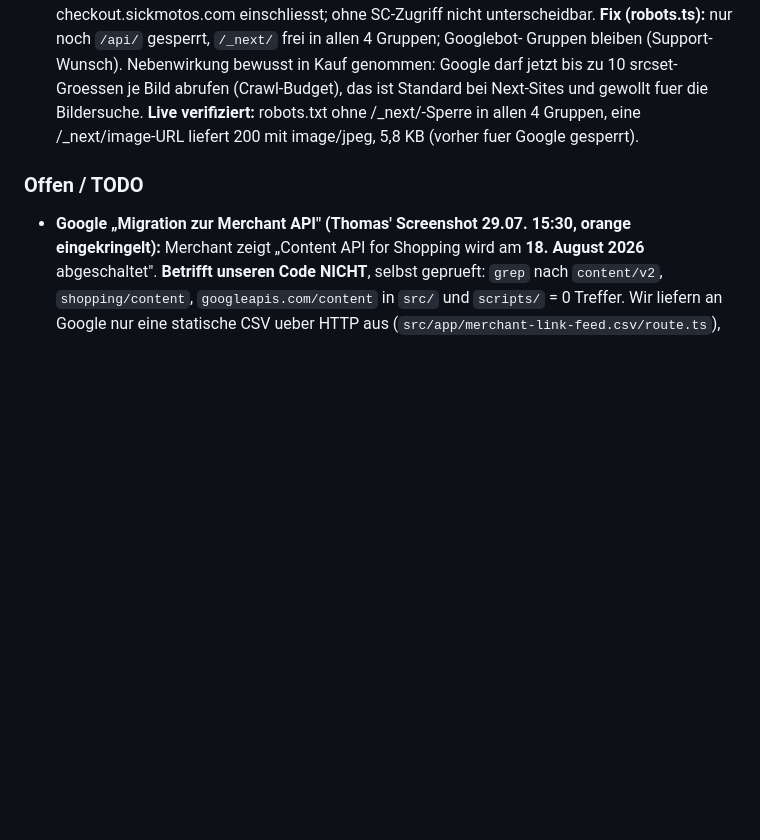
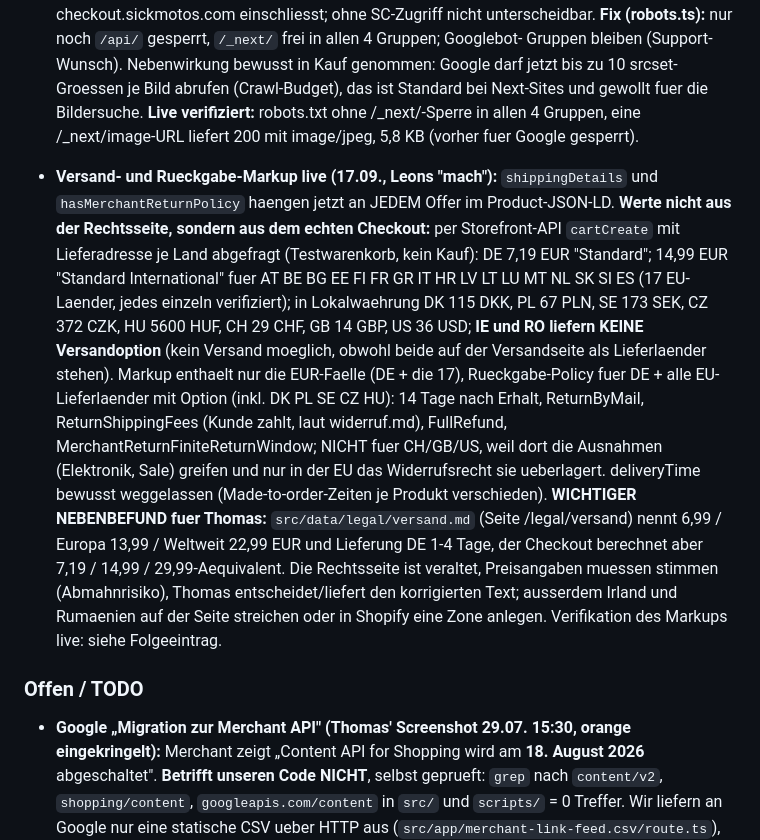
Before and after one commit to dura2507/sickmotos-shop, a Markdown page: PROJECT_STATE.md, the part around the change. GitHub-like rendering; blank space fills up the shorter version.

Commit message:
PROJECT_STATE: Versand/Rueckgabe-Markup dokumentiert, Versandseite veraltet, IE/RO ohne Versandoption
Co-Authored-By: Claude Fable 5 <noreply@anthropic.com>

```diff
--- a/PROJECT_STATE.md
+++ b/PROJECT_STATE.md
@@ -1335,6 +1335,26 @@ Shopify-Storefront `sick-motos.com`. Design: premium, dunkel, rote Akzente (#E10
   gewollt fuer die Bildersuche. **Live verifiziert:** robots.txt ohne /_next/-Sperre in allen 4
   Gruppen, eine /_next/image-URL liefert 200 mit image/jpeg, 5,8 KB (vorher fuer Google gesperrt).
 
+- **Versand- und Rueckgabe-Markup live (17.09., Leons "mach"):** `shippingDetails` und
+  `hasMerchantReturnPolicy` haengen jetzt an JEDEM Offer im Product-JSON-LD. **Werte nicht aus
+  der Rechtsseite, sondern aus dem echten Checkout:** per Storefront-API `cartCreate` mit
+  Lieferadresse je Land abgefragt (Testwarenkorb, kein Kauf): DE 7,19 EUR "Standard"; 14,99 EUR
+  "Standard International" fuer AT BE BG EE FI FR GR IT HR LV LT LU MT NL SK SI ES (17 EU-Laender,
+  jedes einzeln verifiziert); in Lokalwaehrung DK 115 DKK, PL 67 PLN, SE 173 SEK, CZ 372 CZK,
+  HU 5600 HUF, CH 29 CHF, GB 14 GBP, US 36 USD; **IE und RO liefern KEINE Versandoption** (kein
+  Versand moeglich, obwohl beide auf der Versandseite als Lieferlaender stehen). Markup enthaelt
+  nur die EUR-Faelle (DE + die 17), Rueckgabe-Policy fuer DE + alle EU-Lieferlaender mit Option
+  (inkl. DK PL SE CZ HU): 14 Tage nach Erhalt, ReturnByMail, ReturnShippingFees (Kunde zahlt,
+  laut widerruf.md), FullRefund, MerchantReturnFiniteReturnWindow; NICHT fuer CH/GB/US, weil
+  dort die Ausnahmen (Elektronik, Sale) greifen und nur in der EU das Widerrufsrecht sie
+  ueberlagert. deliveryTime bewusst weggelassen (Made-to-order-Zeiten je Produkt verschieden).
+  **WICHTIGER NEBENBEFUND fuer Thomas:** `src/data/legal/versand.md` (Seite /legal/versand)
+  nennt 6,99 / Europa 13,99 / Weltweit 22,99 EUR und Lieferung DE 1-4 Tage, der Checkout
+  berechnet aber 7,19 / 14,99 / 29,99-Aequivalent. Die Rechtsseite ist veraltet, Preisangaben
+  muessen stimmen (Abmahnrisiko), Thomas entscheidet/liefert den korrigierten Text; ausserdem
+  Irland und Rumaenien auf der Seite streichen oder in Shopify eine Zone anlegen. Verifikation
+  des Markups live: siehe Folgeeintrag.
+
 ### Offen / TODO
 - **Google „Migration zur Merchant API" (Thomas' Screenshot 29.07. 15:30, orange eingekringelt):**
   Merchant zeigt „Content API for Shopping wird am **18. August 2026** abgeschaltet". **Betrifft
```
